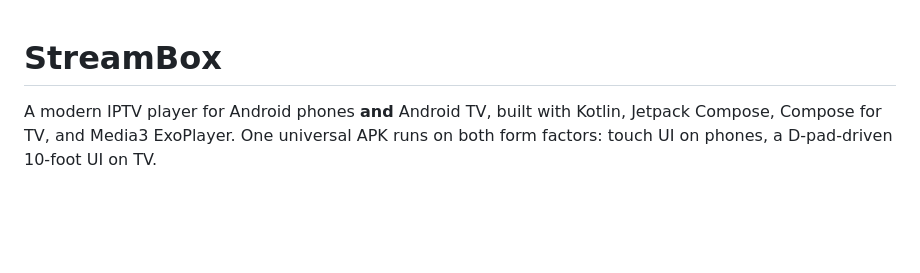
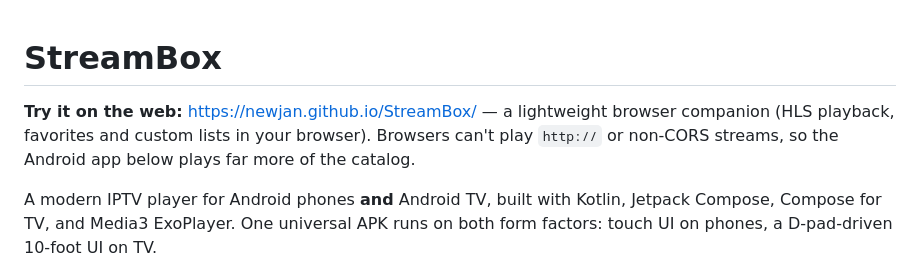
Before and after one commit to newjan/StreamBox, a Markdown page: README.md, the part around the change. Drawn GitHub-style; blank space fills up the shorter version.

Commit message:
docs: link the web companion in README

```diff
--- a/README.md
+++ b/README.md
@@ -1,4 +1,9 @@
 # StreamBox
+
+**Try it on the web:** https://newjan.github.io/StreamBox/ — a lightweight
+browser companion (HLS playback, favorites and custom lists in your browser).
+Browsers can't play `http://` or non-CORS streams, so the Android app below
+plays far more of the catalog.
 
 A modern IPTV player for Android phones **and** Android TV, built with Kotlin,
 Jetpack Compose, Compose for TV, and Media3 ExoPlayer. One universal APK runs
```
